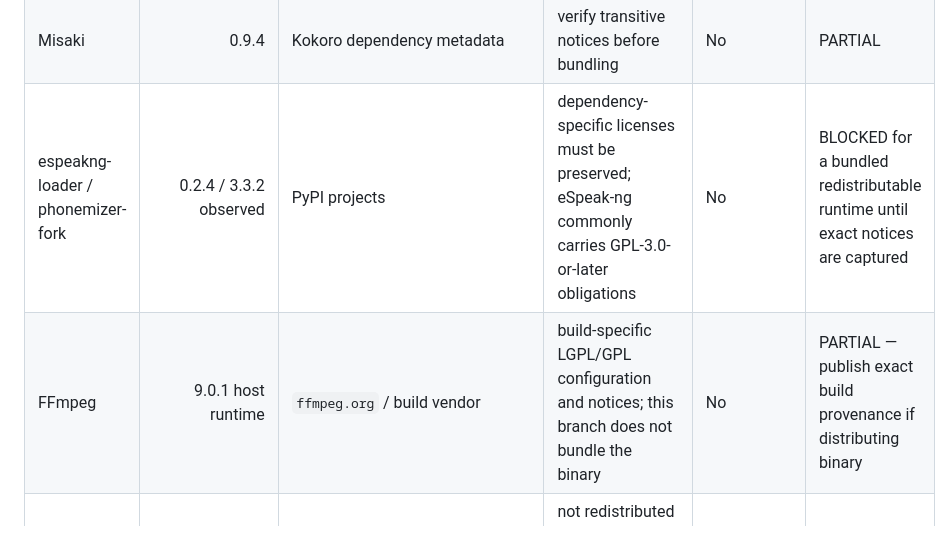
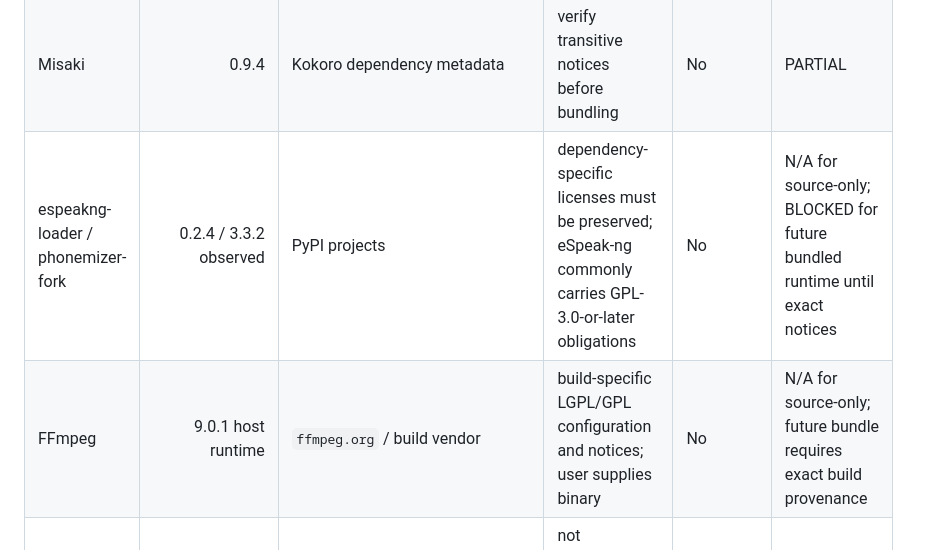
Before and after one commit to 0xTPZ/fabuloom, a Markdown page: docs/THIRD-PARTY-LICENSE-INVENTORY-040.md, the part around one of its changes. GitHub-like rendering.

```diff
--- a/docs/THIRD-PARTY-LICENSE-INVENTORY-040.md
+++ b/docs/THIRD-PARTY-LICENSE-INVENTORY-040.md
@@ -13,8 +23,8 @@ Scope: components used by the local Studio and the real `pm_santa` validation. N
 | NumPy | 2.5.4 | `numpy.org` / PyPI | BSD-3-Clause | No | PASS conditioned on dependency notices |
 | SoundFile | 0.14.0 | `github.com/bastibe/python-soundfile` / PyPI | BSD-3-Clause | No | PASS conditioned on dependency notices |
 | Misaki | 0.9.4 | Kokoro dependency metadata | verify transitive notices before bundling | No | PARTIAL |
-| espeakng-loader / phonemizer-fork | 0.2.4 / 3.3.2 observed | PyPI projects | dependency-specific licenses must be preserved; eSpeak-ng commonly carries GPL-3.0-or-later obligations | No | BLOCKED for a bundled redistributable runtime until exact notices are captured |
-| FFmpeg | 9.0.1 host runtime | `ffmpeg.org` / build vendor | build-specific LGPL/GPL configuration and notices; this branch does not bundle the binary | No | PARTIAL — publish exact build provenance if distributing binary |
+| espeakng-loader / phonemizer-fork | 0.2.4 / 3.3.2 observed | PyPI projects | dependency-specific licenses must be preserved; eSpeak-ng commonly carries GPL-3.0-or-later obligations | No | N/A for source-only; BLOCKED for future bundled runtime until exact notices |
+| FFmpeg | 9.0.1 host runtime | `ffmpeg.org` / build vendor | build-specific LGPL/GPL configuration and notices; user supplies binary | No | N/A for source-only; future bundle requires exact build provenance |
 | Segoe UI / system fonts | Windows host | Microsoft system font | not redistributed by Fabuloom; local FFmpeg examples reference installed font path | No | PASS if not bundled; do not package font |
 | Fabuloom SVG/PNG test assets | mission-local originals | generated for audit / repository assets | original or repository-owned; retain project MIT boundary | Some repository assets | PASS for test use |
 | Music/SFX in Studio Alpha core | none in the final 037/038 Studio export | n/a | no demonstrative third-party track is distributed | No | PASS |
```
Also changed, not shown: other parts of docs/THIRD-PARTY-LICENSE-INVENTORY-040.md (+13 -3 lines), docs/ALPHA-FINAL-DECISION-041.md (added, +63 -0 lines).
